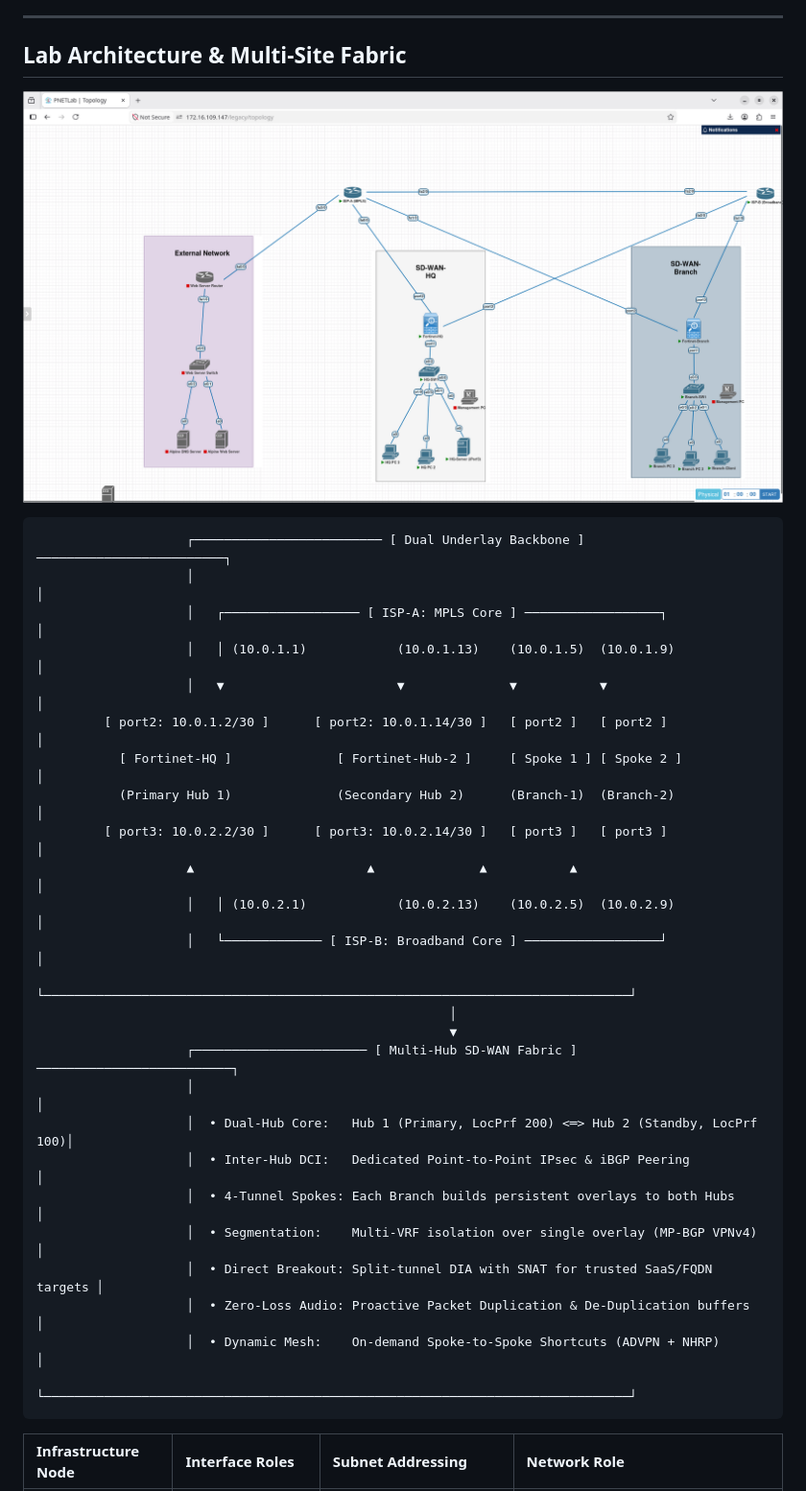
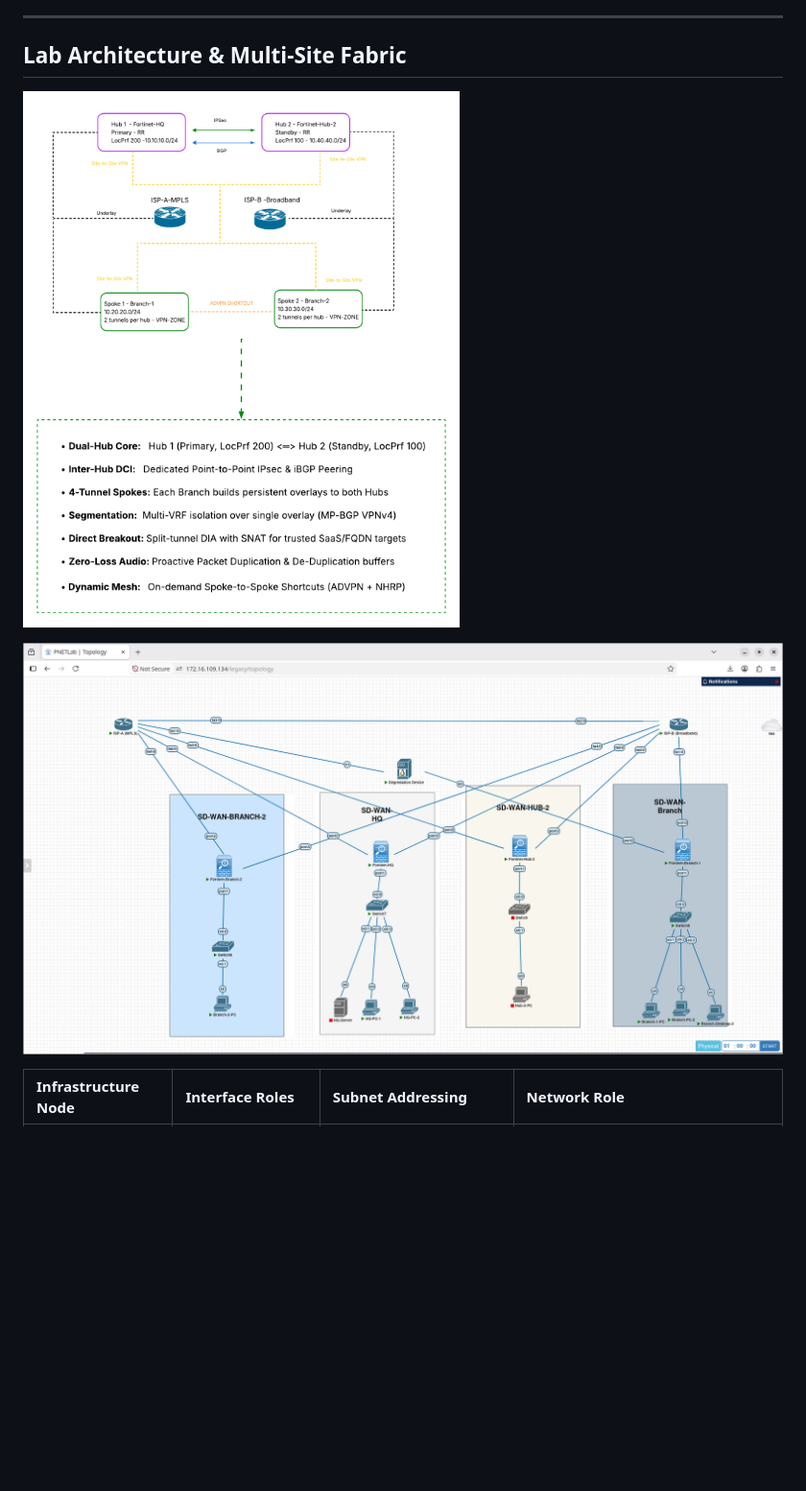
Before and after one commit to richardpateau/fortinet-sd-wan, a Markdown page: README.md, the part around the change. Shown at 96% size. Rendered like a GitHub page; pictures changed too: screenshots/read-me-diagram.png (added), screenshots/topology.png; blank space fills up the shorter version.

Commit message:
“README”

````diff
--- a/README.md
+++ b/README.md
@@ -8,35 +8,9 @@ Every design principle, failover threshold, and data plane transition was verifi
 
 ## Lab Architecture & Multi-Site Fabric
 
+![Topology](screenshots/read-me-diagram.png)
+
 ![Topology](screenshots/topology.png)
-
-```
-                    ┌───────────────────────── [ Dual Underlay Backbone ] ─────────────────────────┐
-                    │                                                                              │
-                    │   ┌────────────────── [ ISP-A: MPLS Core ] ──────────────────┐               │
-                    │   │ (10.0.1.1)            (10.0.1.13)    (10.0.1.5)  (10.0.1.9)              │
-                    │   ▼                       ▼              ▼           ▼                       │
-         [ port2: 10.0.1.2/30 ]      [ port2: 10.0.1.14/30 ]   [ port2 ]   [ port2 ]               │
-           [ Fortinet-HQ ]              [ Fortinet-Hub-2 ]     [ Spoke 1 ] [ Spoke 2 ]             │
-           (Primary Hub 1)              (Secondary Hub 2)      (Branch-1)  (Branch-2)              │
-         [ port3: 10.0.2.2/30 ]      [ port3: 10.0.2.14/30 ]   [ port3 ]   [ port3 ]               │
-                    ▲                       ▲              ▲           ▲                           │
-                    │   │ (10.0.2.1)            (10.0.2.13)    (10.0.2.5)  (10.0.2.9)              │
-                    │   └───────────── [ ISP-B: Broadband Core ] ──────────────────┘               │
-                    └──────────────────────────────────────────────────────────────────────────────┘
-                                                       │
-                                                       ▼
-                    ┌─────────────────────── [ Multi-Hub SD-WAN Fabric ] ──────────────────────────┐
-                    │                                                                              │
-                    │  • Dual-Hub Core:   Hub 1 (Primary, LocPrf 200) <═> Hub 2 (Standby, LocPrf 100)│
-                    │  • Inter-Hub DCI:   Dedicated Point-to-Point IPsec & iBGP Peering            │
-                    │  • 4-Tunnel Spokes: Each Branch builds persistent overlays to both Hubs      │
-                    │  • Segmentation:    Multi-VRF isolation over single overlay (MP-BGP VPNv4)   │
-                    │  • Direct Breakout: Split-tunnel DIA with SNAT for trusted SaaS/FQDN targets │
-                    │  • Zero-Loss Audio: Proactive Packet Duplication & De-Duplication buffers    │
-                    │  • Dynamic Mesh:    On-demand Spoke-to-Spoke Shortcuts (ADVPN + NHRP)        │
-                    └──────────────────────────────────────────────────────────────────────────────┘
-```
 
 | Infrastructure Node | Interface Roles | Subnet Addressing | Network Role |
 | :--- | :--- | :--- | :--- |
````
